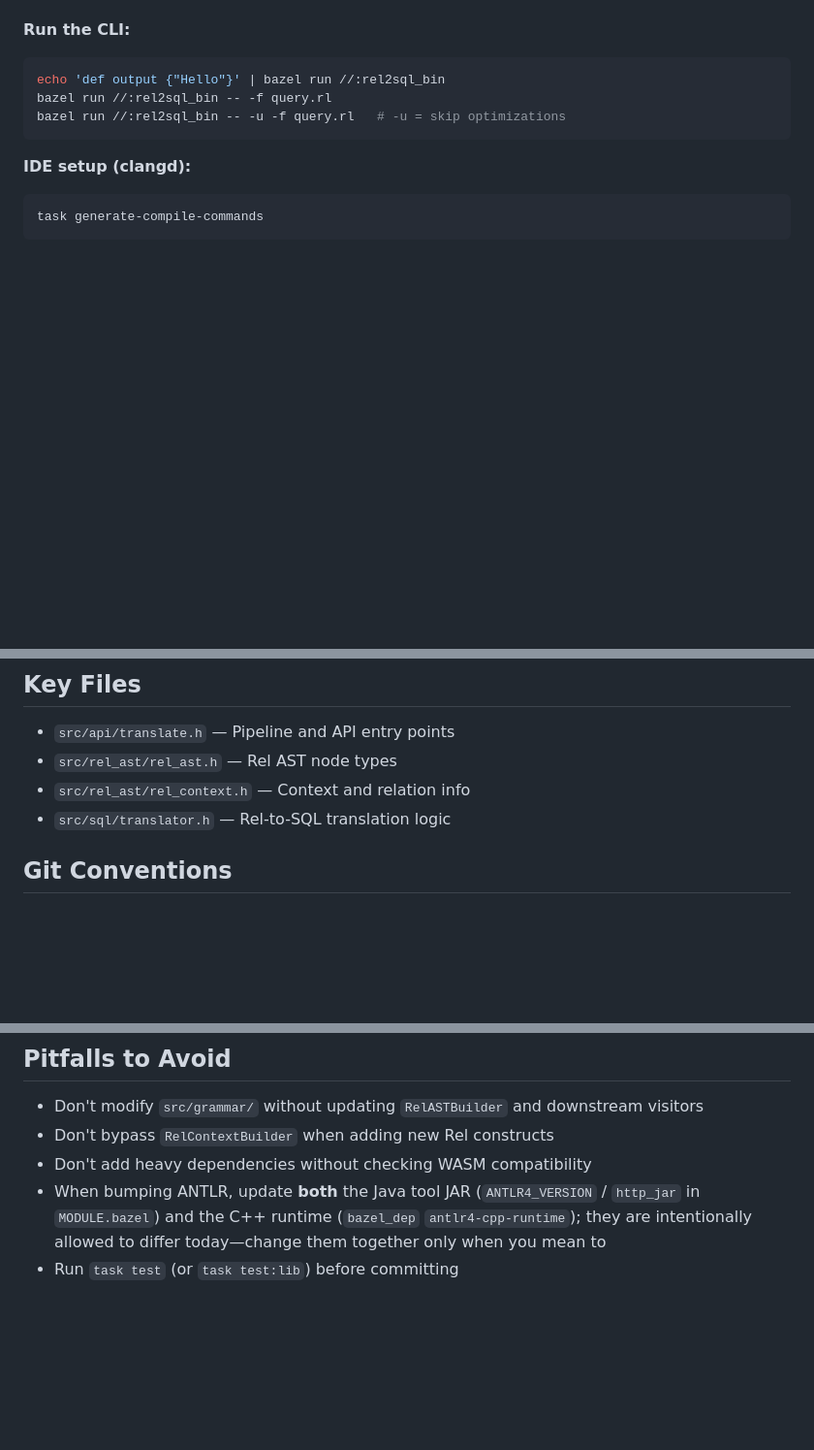
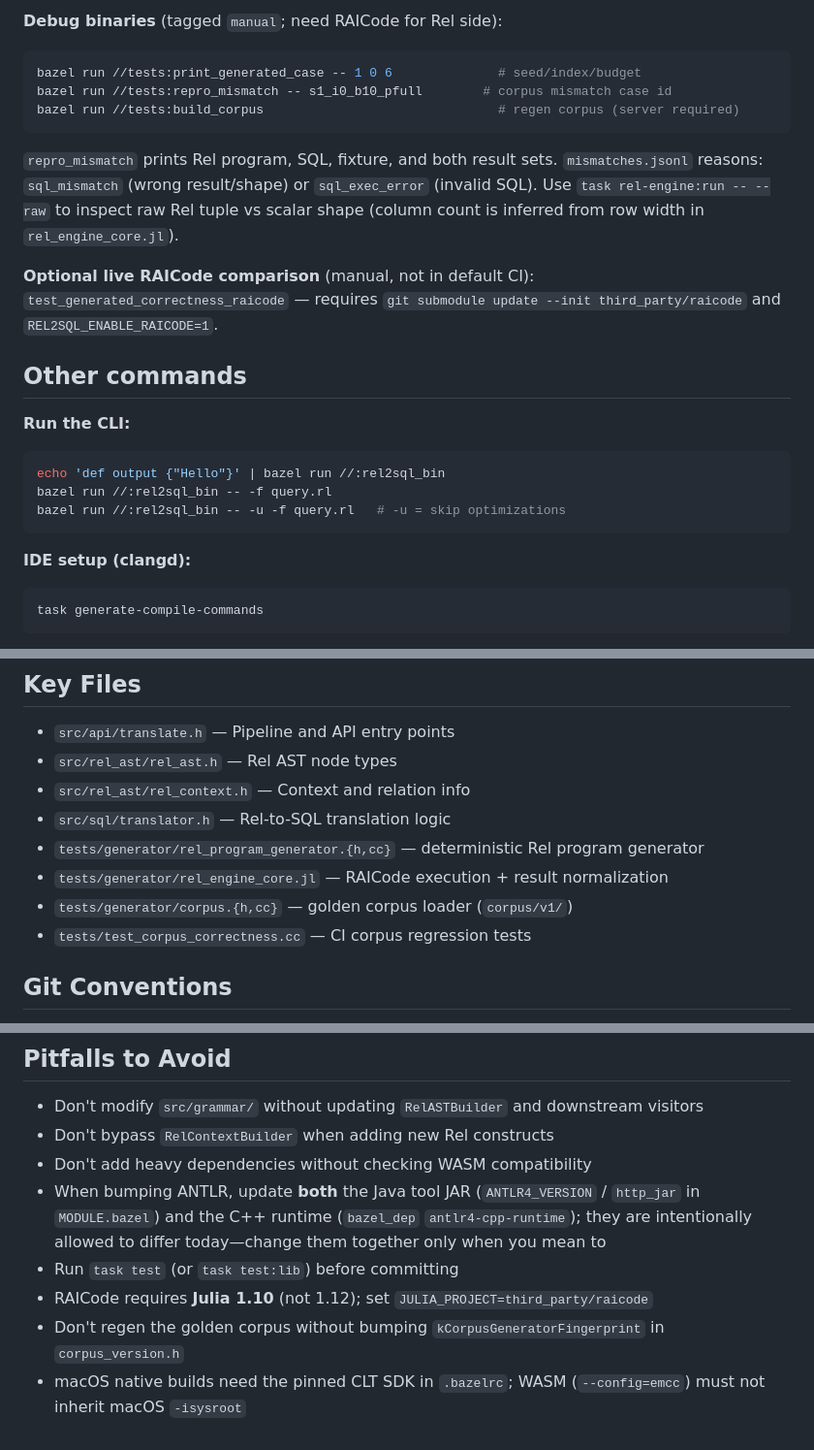
Before and after one commit to nicovsj/rel2sql, a Markdown page: AGENTS.md, 3 parts joined by grey strips. Shown at 97% size. Drawn GitHub-style; blank space fills up the shorter version.

````diff
--- a/AGENTS.md
+++ b/AGENTS.md
@@ -52,3 +82,16 @@ bazel test --config=default //tests:test_safety
+**Debug binaries** (tagged `manual`; need RAICode for Rel side):
+
+```sh
+bazel run //tests:print_generated_case -- 1 0 6              # seed/index/budget
+bazel run //tests:repro_mismatch -- s1_i0_b10_pfull        # corpus mismatch case id
+bazel run //tests:build_corpus                               # regen corpus (server required)
+```
+
+`repro_mismatch` prints Rel program, SQL, fixture, and both result sets. `mismatches.jsonl` reasons: `sql_mismatch` (wrong result/shape) or `sql_exec_error` (invalid SQL). Use `task rel-engine:run -- --raw` to inspect raw Rel tuple vs scalar shape (column count is inferred from row width in `rel_engine_core.jl`).
+
+**Optional live RAICode comparison** (manual, not in default CI): `test_generated_correctness_raicode` — requires `git submodule update --init third_party/raicode` and `REL2SQL_ENABLE_RAICODE=1`.
+
+## Other commands
 
 **Run the CLI:**
 
@@ -116,6 +160,10 @@ pre-commit install
 - `src/rel_ast/rel_ast.h` — Rel AST node types
 - `src/rel_ast/rel_context.h` — Context and relation info
 - `src/sql/translator.h` — Rel-to-SQL translation logic
+- `tests/generator/rel_program_generator.{h,cc}` — deterministic Rel program generator
+- `tests/generator/rel_engine_core.jl` — RAICode execution + result normalization
+- `tests/generator/corpus.{h,cc}` — golden corpus loader (`corpus/v1/`)
+- `tests/test_corpus_correctness.cc` — CI corpus regression tests
 
 ## Git Conventions
 
@@ -128,3 +176,6 @@ Always use gitmojis in commit messages (e.g. `✨ Add feature`, `🐛 Fix bug`,
 - Don't add heavy dependencies without checking WASM compatibility
 - When bumping ANTLR, update **both** the Java tool JAR (`ANTLR4_VERSION` / `http_jar` in `MODULE.bazel`) and the C++ runtime (`bazel_dep` `antlr4-cpp-runtime`); they are intentionally allowed to differ today—change them together only when you mean to
 - Run `task test` (or `task test:lib`) before committing
+- RAICode requires **Julia 1.10** (not 1.12); set `JULIA_PROJECT=third_party/raicode`
+- Don't regen the golden corpus without bumping `kCorpusGeneratorFingerprint` in `corpus_version.h`
+- macOS native builds need the pinned CLT SDK in `.bazelrc`; WASM (`--config=emcc`) must not inherit macOS `-isysroot`
````
Also changed, not shown: other parts of AGENTS.md (+35 -4 lines), 1 other file.
